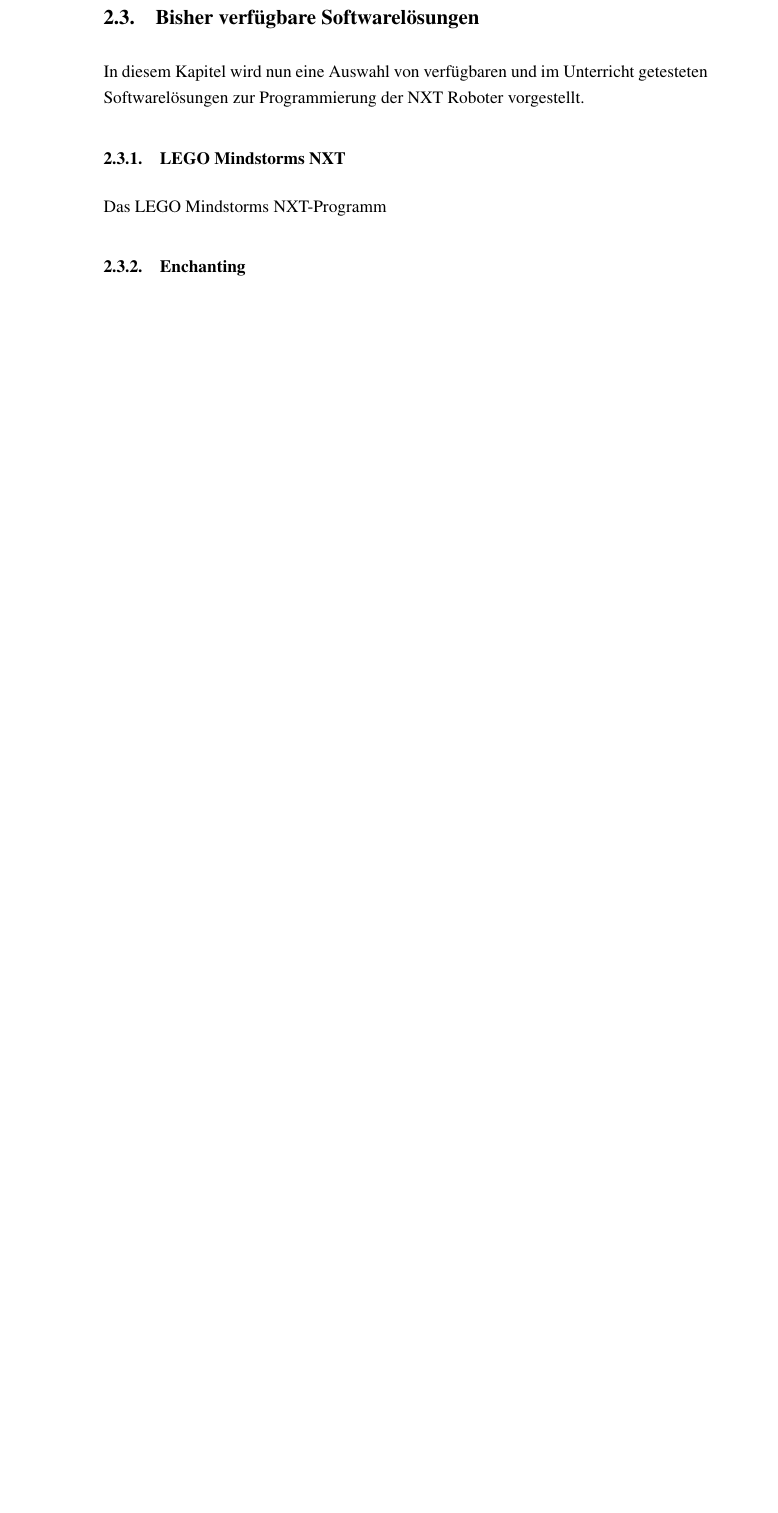
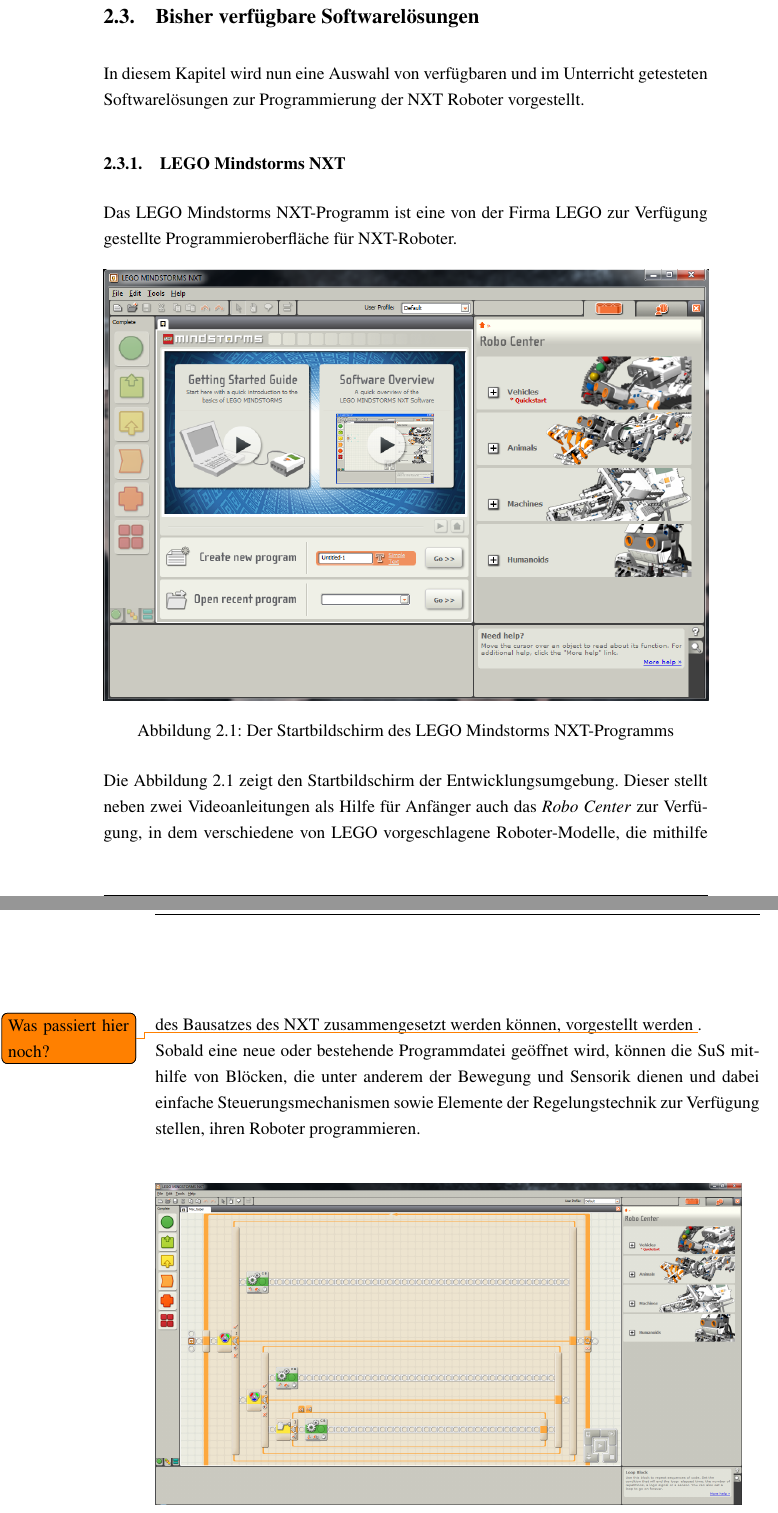
Before and after one commit to 1berg/SimMA, a LaTeX book (LaTeX/MA_Berg.tex): part of page 11 of 19 before the commit and two parts of pages 11 and 12 of 23 after it, the two joined at a grey line, cut so that both start at the same text, the shorter picture padded with empty space. The pictures show the PDF file LaTeX/MA_Berg.pdf that the author committed with the source.

Commit message:
Bilder zum NXT-Programm und Enchanting in Latex eingefügt.

```diff
--- a/LaTeX/MA_Berg.tex
+++ b/LaTeX/MA_Berg.tex
@@ -137,4 +137,16 @@
 \subsection{LEGO Mindstorms NXT}
 \label{sec:LMNXT}
 
-Das LEGO Mindstorms NXT-Programm
+Das LEGO Mindstorms NXT-Programm ist eine von der Firma LEGO zur Verfügung gestellte Programmieroberfläche für NXT-Roboter.
+
+\begin{figure}[htbp]
+\includegraphics[scale=0.54]{images/Startbildschirm_NXT.png}
+\caption{Der Startbildschirm des LEGO Mindstorms NXT-Programms}
+\label{fig:NXT Start}
+\end{figure}
+
+Die Abbildung \ref{fig:NXT Start} zeigt den Startbildschirm der Entwicklungsumgebung. Dieser stellt neben zwei Videoanleitungen als Hilfe für Anfänger auch das \emph{Robo Center} zur Verfügung, in dem verschiedene von LEGO vorgeschlagene Roboter-Modelle, die mithilfe des Bausatzes des NXT zusammengesetzt werden können, vorgestellt werden \todo{Was passiert hier noch?}.\\
+Sobald eine neue oder bestehende Programmdatei geöffnet wird, können die SuS mithilfe von Blöcken, die unter anderem der Bewegung und Sensorik dienen und dabei einfache Steuerungsmechanismen sowie Elemente der Regelungstechnik zur Verfügung stellen, ihren Roboter programmieren.
+
+\begin{figure}[htbp]
+\includegraphics[scale=0.281]{images/Beispielprogramm_NXT.png}
```
Also changed, not shown: LaTeX/MA_Berg.pdf, LaTeX/MA_Berg.tex (18 more changed lines), 5 other files.
